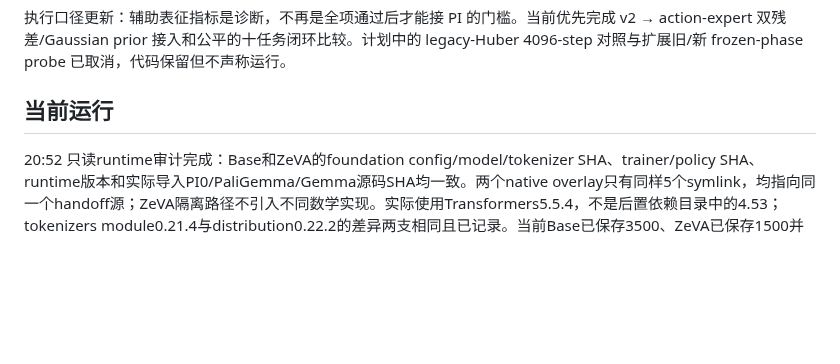
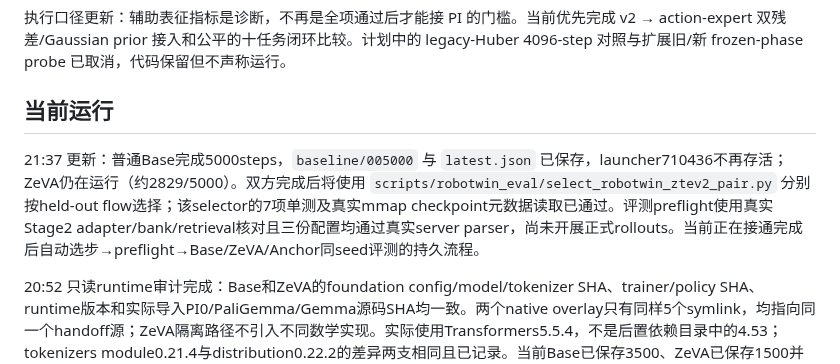
Before and after one commit to dsdfasfaac/zeva-vla, a Markdown page: docs/ZTE_V2_IMPLEMENTATION_STATUS_CN.md, the part around the change. GitHub-like rendering; blank space fills up the shorter version.

Commit message:
Record completed normal Base training and queued paired evaluation

```diff
--- a/docs/ZTE_V2_IMPLEMENTATION_STATUS_CN.md
+++ b/docs/ZTE_V2_IMPLEMENTATION_STATUS_CN.md
@@ -5,6 +5,8 @@
 执行口径更新：辅助表征指标是诊断，不再是全项通过后才能接 PI 的门槛。当前优先完成 v2 → action-expert 双残差/Gaussian prior 接入和公平的十任务闭环比较。计划中的 legacy-Huber 4096-step 对照与扩展旧/新 frozen-phase probe 已取消，代码保留但不声称运行。
 
 ## 当前运行
+
+21:37 更新：普通Base完成5000steps，`baseline/005000` 与 `latest.json` 已保存，launcher710436不再存活；ZeVA仍在运行（约2829/5000）。双方完成后将使用 `scripts/robotwin_eval/select_robotwin_ztev2_pair.py` 分别按held-out flow选择；该selector的7项单测及真实mmap checkpoint元数据读取已通过。评测preflight使用真实Stage2 adapter/bank/retrieval核对且三份配置均通过真实server parser，尚未开展正式rollouts。当前正在接通完成后自动选步→preflight→Base/ZeVA/Anchor同seed评测的持久流程。
 
 20:52 只读runtime审计完成：Base和ZeVA的foundation config/model/tokenizer SHA、trainer/policy SHA、runtime版本和实际导入PI0/PaliGemma/Gemma源码SHA均一致。两个native overlay只有同样5个symlink，均指向同一个handoff源；ZeVA隔离路径不引入不同数学实现。实际使用Transformers5.5.4，不是后置依赖目录中的4.53；tokenizers module0.21.4与distribution0.22.2的差异两支相同且已记录。当前Base已保存3500、ZeVA已保存1500并继续训练，无新的闭环结果。
 
```
